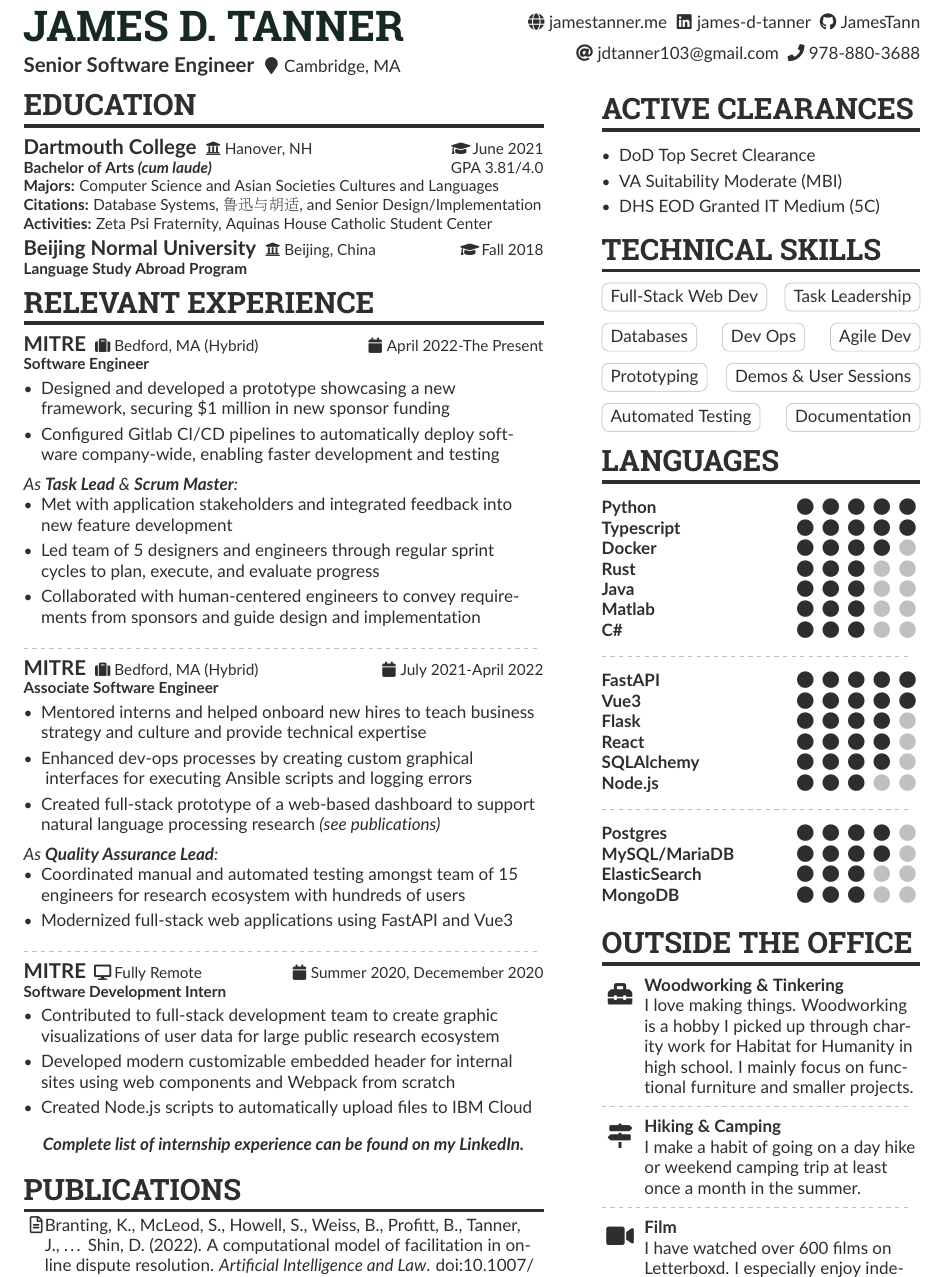
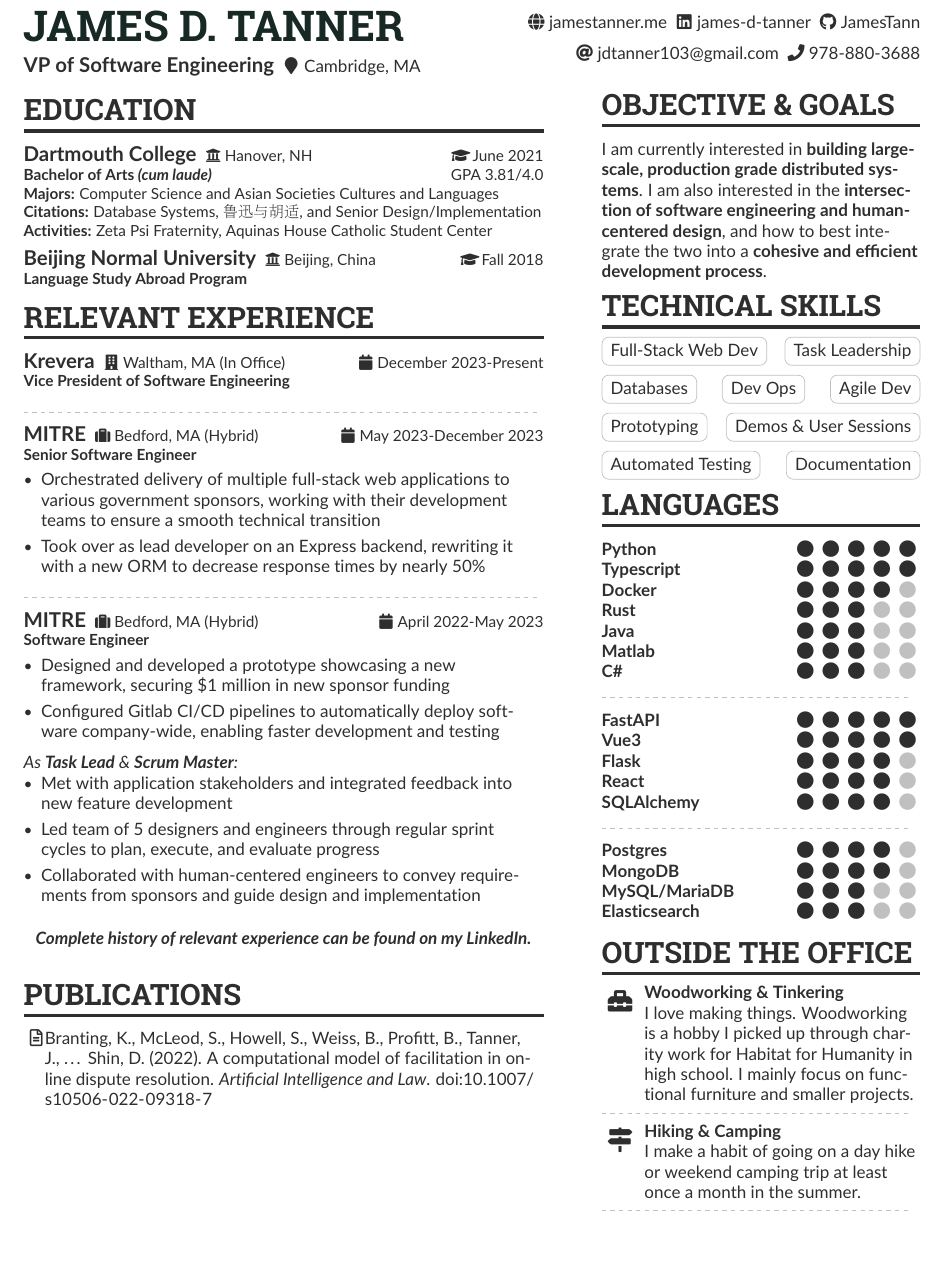
Before and after one commit to JamesTann/resume, a LaTeX CV (James_Tanner_Resume.tex): part of the page, cut so that both start at the same text, the shorter picture padded with empty space. Compiled offline with pdfLaTeX.

Commit message:
feat: updated experience and skills

```diff
--- a/James_Tanner_Resume.tex
+++ b/James_Tanner_Resume.tex
@@ -74,7 +74,7 @@
 \begin{paracol}{2}
     {\namefont\color{name}\MakeUppercase{James D. Tanner}\par}
     \medskip
-{\taglinefont\color{tagline}Senior Software Engineer}
+    {\taglinefont\color{tagline}VP of Software Engineering}
     \faMapMarker Cambridge, MA
 
     % contact column
@@ -108,8 +108,29 @@
 
     \cvsection{Relevant Experience}
 
+    \large\color{emphasis}\textbf{Krevera} \small\faBuilding Waltham, MA (In Office)
+    \hfill\small\faCalendar December 2023-Present\par
+    \textbf{\color{subheading}Vice President of Software Engineering}\par
+    \smallskip
+    \normalsize
+
+    \divider
+
     \large\color{emphasis}\textbf{MITRE} \small\faSuitcase Bedford, MA (Hybrid)
-\hfill\small\faCalendar April 2022-The Present\par
+    \hfill\small\faCalendar May 2023-December 2023\par
+    \textbf{\color{subheading}Senior Software Engineer}\par
+    \smallskip
+    \normalsize
+
+    \begin{itemize}
+        \item Orchestrated delivery of multiple full-stack web applications to various government sponsors, working with their development teams to ensure a smooth technical transition
+        \item Took over as lead developer on an Express backend, rewriting it with a new ORM to decrease response times by nearly 50\%
+    \end{itemize}
+
+    \divider
+
+    \large\color{emphasis}\textbf{MITRE} \small\faSuitcase Bedford, MA (Hybrid)
+    \hfill\small\faCalendar April 2022-May 2023\par
     \textbf{\color{subheading}Software Engineer}\par
     \smallskip
     \normalsize
@@ -125,39 +146,9 @@
         \item Led team of 5 designers and engineers through regular sprint \\ cycles to plan, execute, and evaluate progress
         \item Collaborated with human-centered engineers to convey requirements from sponsors and guide design and implementation
     \end{itemize}
-\divider
-
-\large\color{emphasis}\textbf{MITRE} \small\faSuitcase Bedford, MA (Hybrid)
-\hfill\small\faCalendar July 2021-April 2022\par
-\textbf{\color{subheading}Associate Software Engineer}\par
-\smallskip
-\normalsize
-\begin{itemize}
-\item Mentored interns and helped onboard new hires to teach business strategy and culture and provide technical expertise
-\item Enhanced dev-ops processes by creating custom graphical \\\ interfaces for executing Ansible scripts and logging errors
-\item Created full-stack prototype of a web-based dashboard to support natural language processing research \textit{(see publications)}
-\end{itemize}
-\smallskip
-\textit{As \textbf{Quality Assurance Lead}:}
-\begin{itemize}
-\item Coordinated manual and automated testing amongst team of 15 engineers for research ecosystem with hundreds of users
-\item Modernized full-stack web applications using FastAPI and Vue3
-\end{itemize}
-\divider
-
-\large\color{emphasis}\textbf{MITRE} \small\faDesktop Fully Remote
-\hfill\small\faCalendar Summer 2020, Decemember 2020\par
-\textbf{\color{subheading}Software Development Intern}\par
-\smallskip
-\normalsize
-\begin{itemize}
-\item Contributed to full-stack development team to create graphic \\ visualizations of user data for large public research ecosystem
-\item Developed modern customizable embedded header for internal sites using web components and Webpack from scratch
-\item Created Node.js scripts to automatically upload files to IBM Cloud
-\end{itemize}
 
     \begin{center}
-\textbf{\textit{Complete list of internship experience can be found on \href{https://linkedin.com/in/james-d-tanner}{my LinkedIn.}}}
+        \textbf{\textit{Complete history of relevant experience can be found on \href{https://linkedin.com/in/james-d-tanner}{my LinkedIn.}}}
     \end{center}
 
     \cvsection{Publications}
@@ -173,13 +164,8 @@
 
     \switchcolumn
 
-\cvsection{Active Clearances}
-
-\begin{itemize}
-\item DoD Top Secret Clearance
-\item VA Suitability Moderate (MBI)
-\item DHS EOD Granted IT Medium (5C)
-\end{itemize}
+    \cvsection{Objective \& Goals}
+    I am currently interested in \textbf{building large-scale, production grade distributed systems}. I am also interested in the \textbf{intersection of software engineering and human-centered design}, and how to best integrate the two into a \textbf{cohesive and efficient development process}.
 
     \cvsection{Technical Skills}
 
@@ -213,14 +199,13 @@
     \cvskill{Flask}{4}
     \cvskill{React}{4}
     \cvskill{SQLAlchemy}{4}
-\cvskill{Node.js}{3}
 
     \divider
 
     \cvskill{Postgres}{4}
-\cvskill{MySQL/MariaDB}{4}
-\cvskill{ElasticSearch}{3}
-\cvskill{MongoDB}{3}
+    \cvskill{MongoDB}{4}
+    \cvskill{MySQL/MariaDB}{3}
+    \cvskill{Elasticsearch}{3}
     \medskip
 
     \cvsection{Outside the Office}
```
Also changed, not shown: James_Tanner_Resume.pdf. Lines whose indentation alone changed are shown as unchanged.
